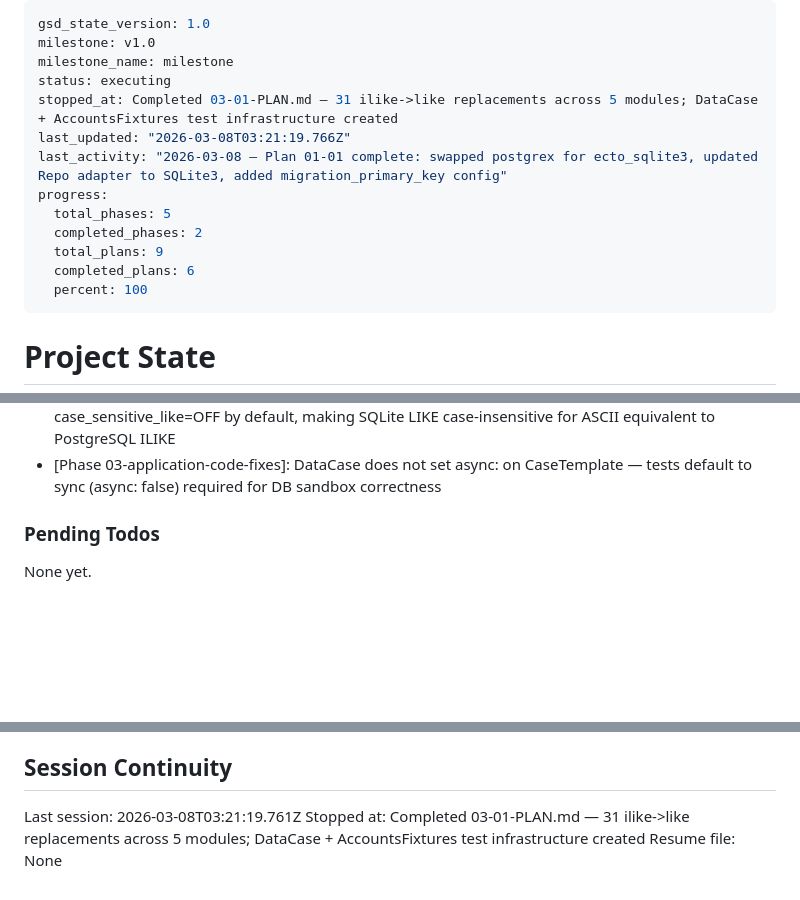
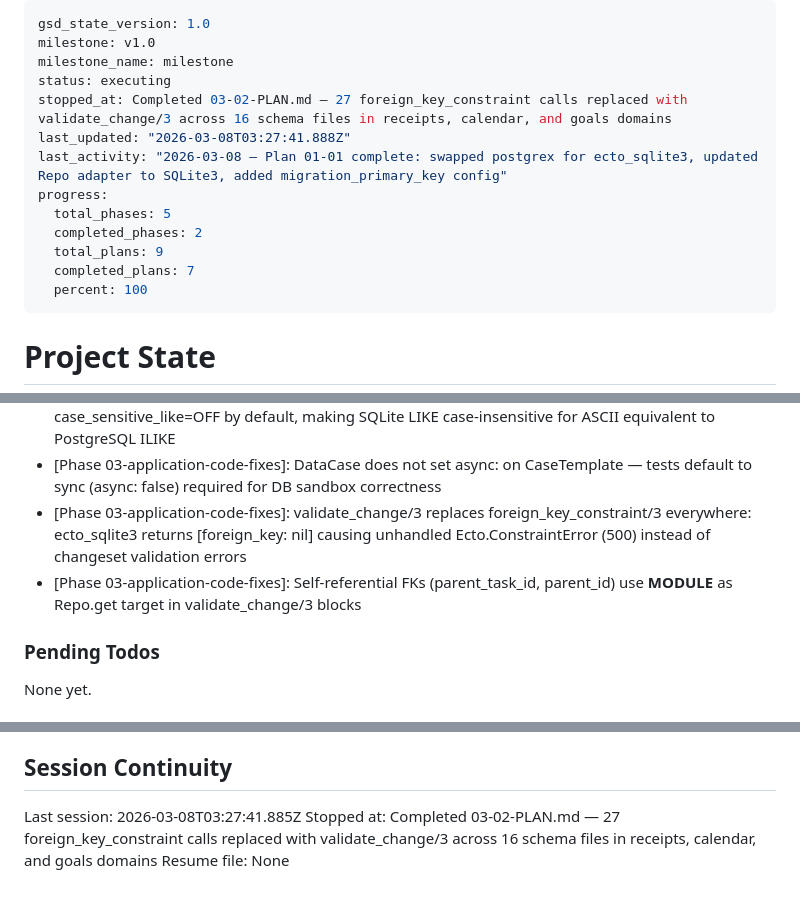
Before and after one commit to snowdamiz/lifeboard-mono, a Markdown page: .planning/STATE.md, 3 parts joined by grey strips. Rendered like a GitHub page; blank space fills up the shorter version.

Commit message:
docs(03-02): complete FK constraint replacement plan — 27 calls replaced across 16 files
Co-Authored-By: Claude Sonnet 4.6 <noreply@anthropic.com>

```diff
--- a/.planning/STATE.md
+++ b/.planning/STATE.md
@@ -3,14 +3,14 @@ gsd_state_version: 1.0
 milestone: v1.0
 milestone_name: milestone
 status: executing
-stopped_at: Completed 03-01-PLAN.md — 31 ilike->like replacements across 5 modules; DataCase + AccountsFixtures test infrastructure created
-last_updated: "2026-03-08T03:21:19.766Z"
+stopped_at: Completed 03-02-PLAN.md — 27 foreign_key_constraint calls replaced with validate_change/3 across 16 schema files in receipts, calendar, and goals domains
+last_updated: "2026-03-08T03:27:41.888Z"
 last_activity: "2026-03-08 — Plan 01-01 complete: swapped postgrex for ecto_sqlite3, updated Repo adapter to SQLite3, added migration_primary_key config"
 progress:
   total_phases: 5
   completed_phases: 2
   total_plans: 9
-  completed_plans: 6
+  completed_plans: 7
   percent: 100
 ---
 
@@ -84,6 +85,8 @@ Recent decisions affecting current work:
 - [Phase 02-migration-rewrites]: EXTRACT(HOUR/MINUTE/SECOND FROM col) replaced by CAST(strftime('%H/%M/%S', col) AS INTEGER) in SQLite for trip-start repair migrations; ::date/::text PostgreSQL casts replaced by Elixir String.slice/0 in execute fn -> blocks
 - [Phase 03-application-code-fixes]: like/2 replaces ilike/2 everywhere: ecto_sqlite3 sets case_sensitive_like=OFF by default, making SQLite LIKE case-insensitive for ASCII equivalent to PostgreSQL ILIKE
 - [Phase 03-application-code-fixes]: DataCase does not set async: on CaseTemplate — tests default to sync (async: false) required for DB sandbox correctness
+- [Phase 03-application-code-fixes]: validate_change/3 replaces foreign_key_constraint/3 everywhere: ecto_sqlite3 returns [foreign_key: nil] causing unhandled Ecto.ConstraintError (500) instead of changeset validation errors
+- [Phase 03-application-code-fixes]: Self-referential FKs (parent_task_id, parent_id) use __MODULE__ as Repo.get target in validate_change/3 blocks
 
 ### Pending Todos
 
@@ -97,6 +100,6 @@ None yet.
 
 ## Session Continuity
 
-Last session: 2026-03-08T03:21:19.761Z
-Stopped at: Completed 03-01-PLAN.md — 31 ilike->like replacements across 5 modules; DataCase + AccountsFixtures test infrastructure created
+Last session: 2026-03-08T03:27:41.885Z
+Stopped at: Completed 03-02-PLAN.md — 27 foreign_key_constraint calls replaced with validate_change/3 across 16 schema files in receipts, calendar, and goals domains
 Resume file: None
```
Also changed, not shown: other parts of .planning/STATE.md (+1 -0 lines), .planning/REQUIREMENTS.md (+2 -2 lines), 1 other file.
